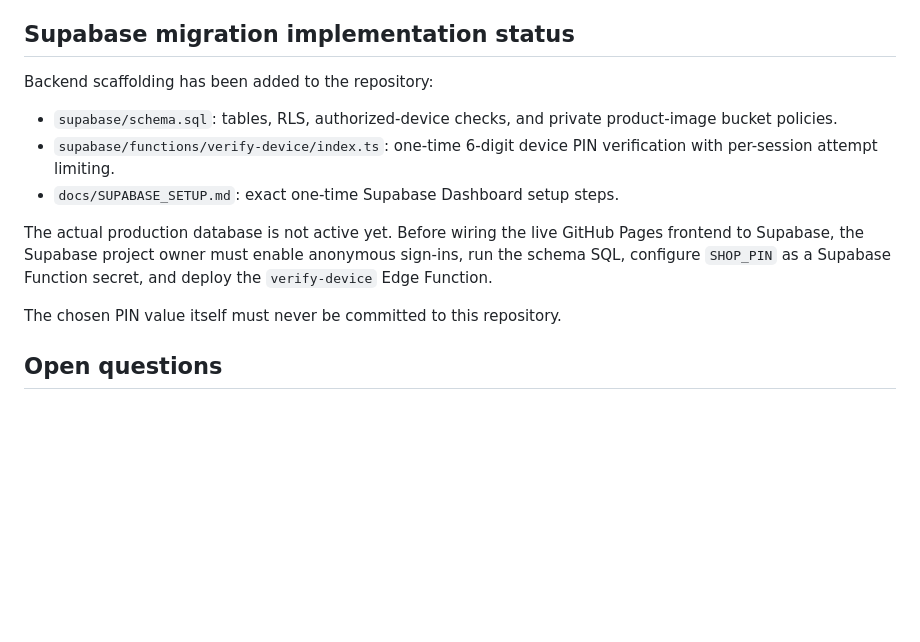
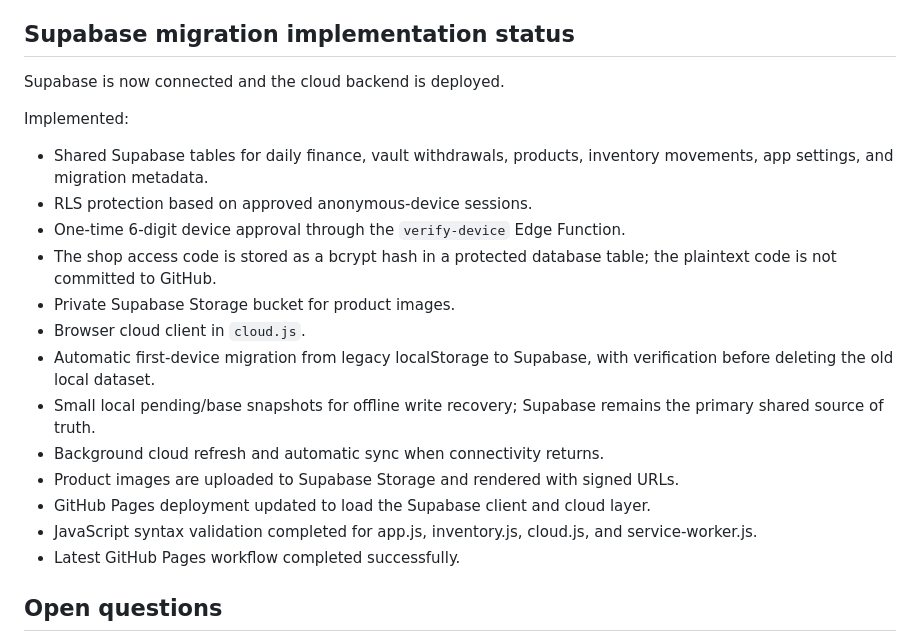
Before and after one commit to AM-naguib/5areta, a Markdown page: MEMORY.md, the part around the change. Drawn GitHub-style; blank space fills up the shorter version.

Commit message:
Update memory with completed Supabase migration

```diff
--- a/MEMORY.md
+++ b/MEMORY.md
@@ -190,14 +190,22 @@ Store product images in Supabase Storage so the same product image is available
 
 ## Supabase migration implementation status
 
-Backend scaffolding has been added to the repository:
-- `supabase/schema.sql`: tables, RLS, authorized-device checks, and private product-image bucket policies.
-- `supabase/functions/verify-device/index.ts`: one-time 6-digit device PIN verification with per-session attempt limiting.
-- `docs/SUPABASE_SETUP.md`: exact one-time Supabase Dashboard setup steps.
+Supabase is now connected and the cloud backend is deployed.
 
-The actual production database is not active yet. Before wiring the live GitHub Pages frontend to Supabase, the Supabase project owner must enable anonymous sign-ins, run the schema SQL, configure `SHOP_PIN` as a Supabase Function secret, and deploy the `verify-device` Edge Function.
-
-The chosen PIN value itself must never be committed to this repository.
+Implemented:
+- Shared Supabase tables for daily finance, vault withdrawals, products, inventory movements, app settings, and migration metadata.
+- RLS protection based on approved anonymous-device sessions.
+- One-time 6-digit device approval through the `verify-device` Edge Function.
+- The shop access code is stored as a bcrypt hash in a protected database table; the plaintext code is not committed to GitHub.
+- Private Supabase Storage bucket for product images.
+- Browser cloud client in `cloud.js`.
+- Automatic first-device migration from legacy localStorage to Supabase, with verification before deleting the old local dataset.
+- Small local pending/base snapshots for offline write recovery; Supabase remains the primary shared source of truth.
+- Background cloud refresh and automatic sync when connectivity returns.
+- Product images are uploaded to Supabase Storage and rendered with signed URLs.
+- GitHub Pages deployment updated to load the Supabase client and cloud layer.
+- JavaScript syntax validation completed for app.js, inventory.js, cloud.js, and service-worker.js.
+- Latest GitHub Pages workflow completed successfully.
 
 ## Open questions
 - Device revocation/reset flow if a phone or shop device is lost.
```
